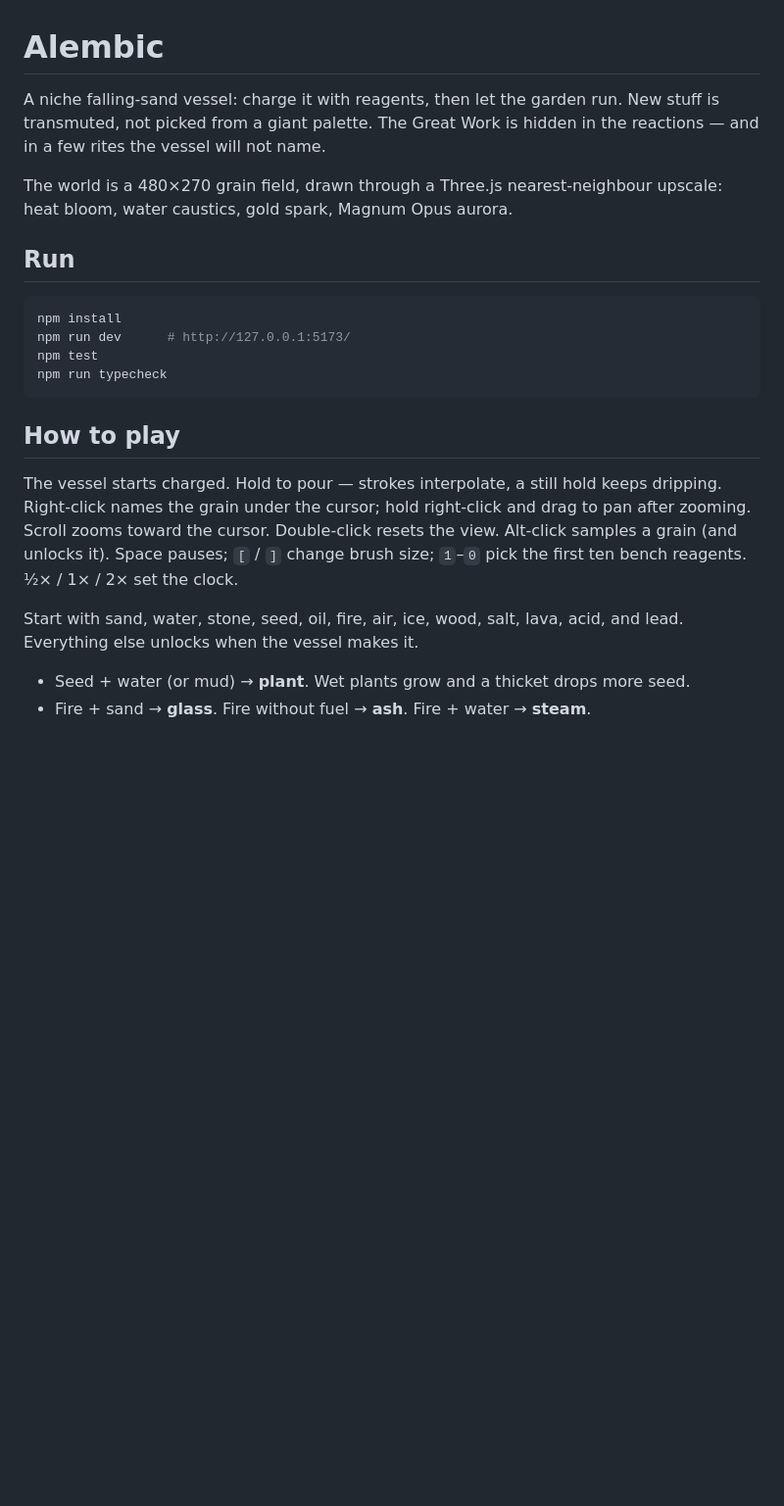
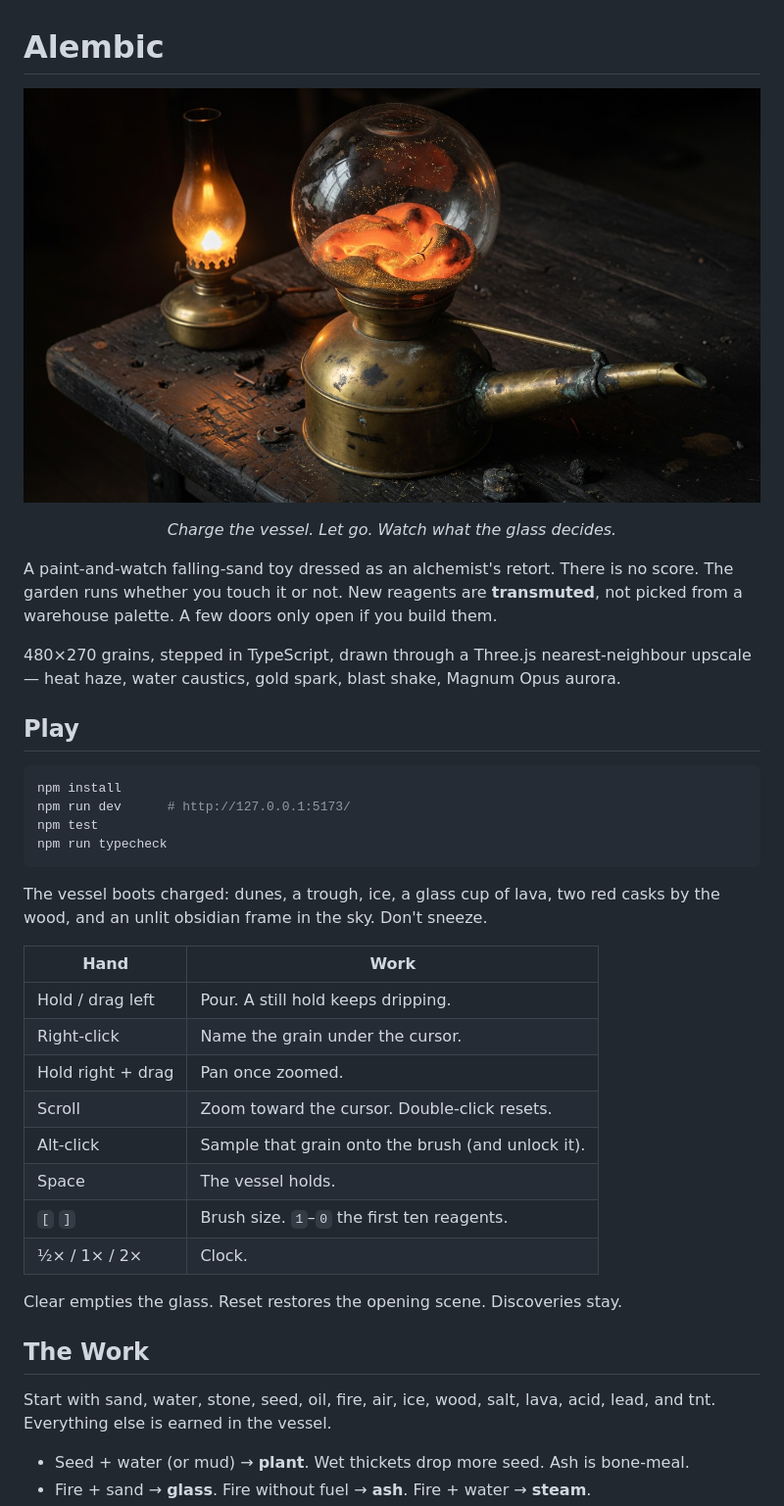
Before and after one commit to CosmonautJones/falling-sand, a Markdown page: README.md, the part around one of its changes. Shown at 98% size. Drawn GitHub-style; pictures changed too: docs/banner.jpg (added); blank space fills up the shorter version.

````diff
--- a/README.md
+++ b/README.md
@@ -1,13 +1,20 @@
 # Alembic
 
-A niche falling-sand vessel: charge it with reagents, then let the garden
-run. New stuff is transmuted, not picked from a giant palette. The Great Work
-is hidden in the reactions — and in a few rites the vessel will not name.
+<p align="center">
+  <img src="docs/banner.jpg" alt="A brass alembic holding molten sand and fire" width="920" />
+</p>
 
-The world is a 480×270 grain field, drawn through a Three.js nearest-neighbour
-upscale: heat bloom, water caustics, gold spark, Magnum Opus aurora.
+<p align="center"><em>Charge the vessel. Let go. Watch what the glass decides.</em></p>
 
-## Run
+A paint-and-watch falling-sand toy dressed as an alchemist's retort. There is no
+score. The garden runs whether you touch it or not. New reagents are
+**transmuted**, not picked from a warehouse palette. A few doors only open if
+you build them.
+
+480×270 grains, stepped in TypeScript, drawn through a Three.js nearest-neighbour
+upscale — heat haze, water caustics, gold spark, blast shake, Magnum Opus aurora.
+
+## Play
 
 ```bash
 npm install
@@ -16,17 +23,26 @@ npm test
 npm run typecheck
 ```
 
-## How to play
+The vessel boots charged: dunes, a trough, ice, a glass cup of lava, two red
+casks by the wood, and an unlit obsidian frame in the sky. Don't sneeze.
 
-The vessel starts charged. Hold to pour — strokes interpolate, a still hold
-keeps dripping. Right-click names the grain under the cursor; hold right-click and drag to
-pan after zooming. Scroll zooms toward the cursor. Double-click resets the
-view. Alt-click samples a grain (and unlocks it). Space pauses;
-`[` / `]` change brush size; `1`–`0` pick the first ten bench reagents.
-½× / 1× / 2× set the clock.
+| Hand | Work |
+| --- | --- |
+| Hold / drag left | Pour. A still hold keeps dripping. |
+| Right-click | Name the grain under the cursor. |
+| Hold right + drag | Pan once zoomed. |
+| Scroll | Zoom toward the cursor. Double-click resets. |
+| Alt-click | Sample that grain onto the brush (and unlock it). |
+| Space | The vessel holds. |
+| `[` `]` | Brush size. `1`–`0` the first ten reagents. |
+| ½× / 1× / 2× | Clock. |
+
+Clear empties the glass. Reset restores the opening scene. Discoveries stay.
+
+## The Work
 
 Start with sand, water, stone, seed, oil, fire, air, ice, wood, salt, lava,
-acid, and lead. Everything else unlocks when the vessel makes it.
+acid, lead, and tnt. Everything else is earned in the vessel.
 
-- Seed + water (or mud) → **plant**. Wet plants grow and a thicket drops more seed.
+- Seed + water (or mud) → **plant**. Wet thickets drop more seed. Ash is bone-meal.
 - Fire + sand → **glass**. Fire without fuel → **ash**. Fire + water → **steam**.
````
Also changed, not shown: other parts of README.md (+23 -31 lines), 8 other files.
